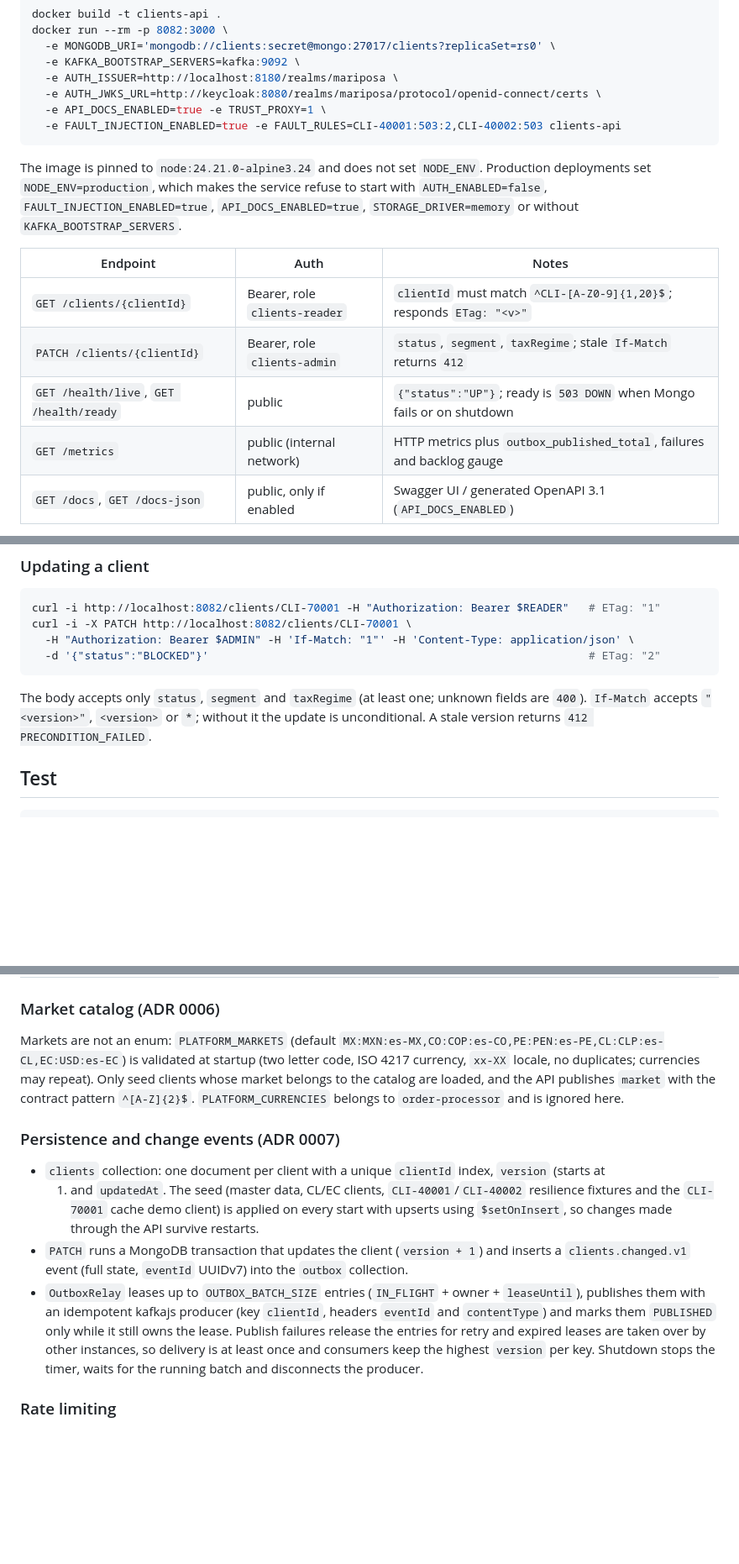
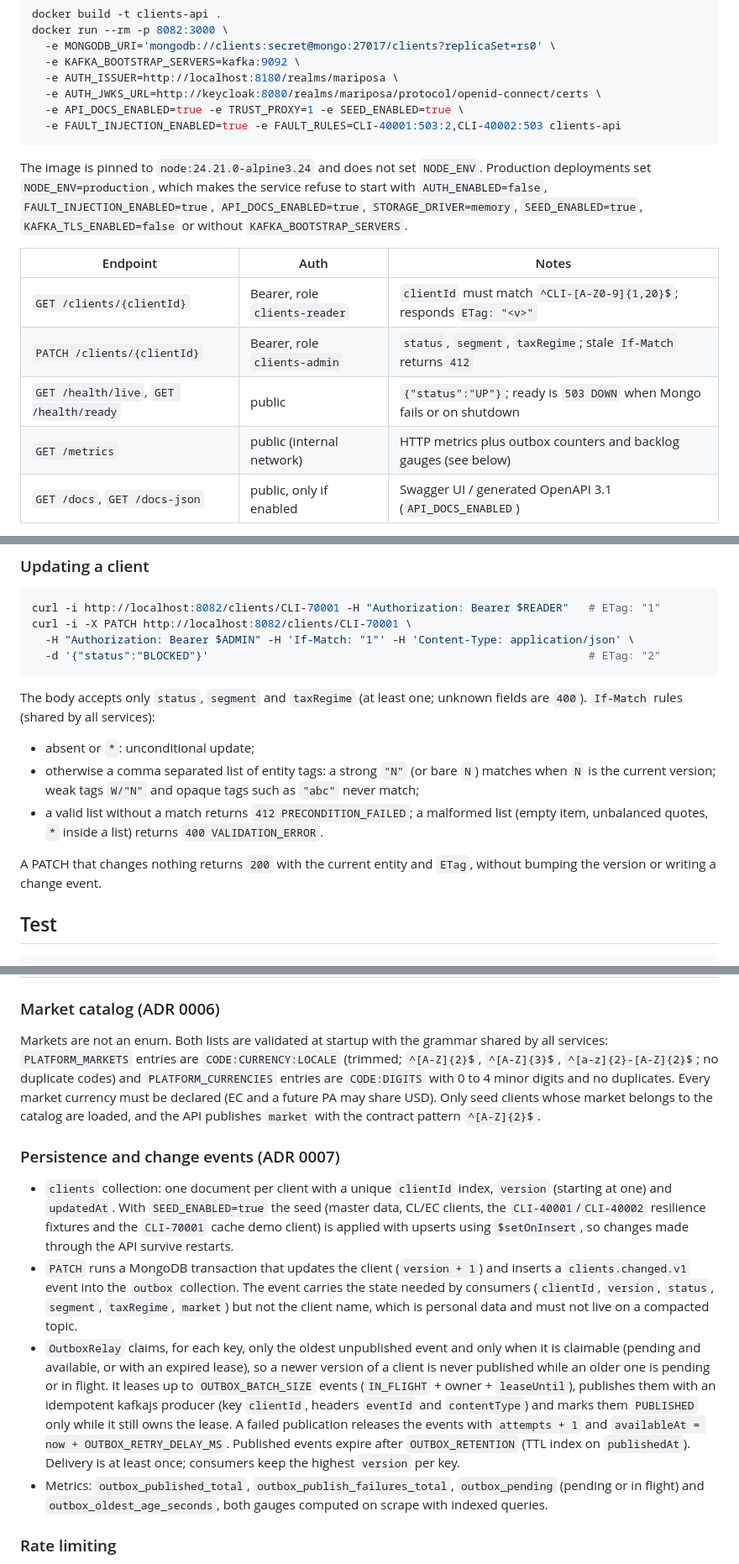
Before and after one commit to 3xor18/grupo-mariposa, a Markdown page: clients-api/README.md, 3 parts joined by grey strips. Shown at 84% size. Rendered like a GitHub page; blank space fills up the shorter version.

Commit message:
docs(clients-api): document catalog grammar, if-match rules, outbox ordering and new settings

````diff
--- a/clients-api/README.md
+++ b/clients-api/README.md
@@ -26,21 +26,21 @@ docker run --rm -p 8082:3000 \
   -e KAFKA_BOOTSTRAP_SERVERS=kafka:9092 \
   -e AUTH_ISSUER=http://localhost:8180/realms/mariposa \
   -e AUTH_JWKS_URL=http://keycloak:8080/realms/mariposa/protocol/openid-connect/certs \
-  -e API_DOCS_ENABLED=true -e TRUST_PROXY=1 \
+  -e API_DOCS_ENABLED=true -e TRUST_PROXY=1 -e SEED_ENABLED=true \
   -e FAULT_INJECTION_ENABLED=true -e FAULT_RULES=CLI-40001:503:2,CLI-40002:503 clients-api
 ```
 
 The image is pinned to `node:24.21.0-alpine3.24` and does not set `NODE_ENV`. Production deployments
 set `NODE_ENV=production`, which makes the service refuse to start with `AUTH_ENABLED=false`,
-`FAULT_INJECTION_ENABLED=true`, `API_DOCS_ENABLED=true`, `STORAGE_DRIVER=memory` or without
-`KAFKA_BOOTSTRAP_SERVERS`.
+`FAULT_INJECTION_ENABLED=true`, `API_DOCS_ENABLED=true`, `STORAGE_DRIVER=memory`,
+`SEED_ENABLED=true`, `KAFKA_TLS_ENABLED=false` or without `KAFKA_BOOTSTRAP_SERVERS`.
 
 | Endpoint                                | Auth                          | Notes                                                                  |
 | --------------------------------------- | ----------------------------- | ---------------------------------------------------------------------- |
 | `GET /clients/{clientId}`               | Bearer, role `clients-reader` | `clientId` must match `^CLI-[A-Z0-9]{1,20}$`; responds `ETag: "<v>"`   |
 | `PATCH /clients/{clientId}`             | Bearer, role `clients-admin`  | `status`, `segment`, `taxRegime`; stale `If-Match` returns `412`       |
 | `GET /health/live`, `GET /health/ready` | public                        | `{"status":"UP"}`; ready is `503 DOWN` when Mongo fails or on shutdown |
-| `GET /metrics`                          | public (internal network)     | HTTP metrics plus `outbox_published_total`, failures and backlog gauge |
+| `GET /metrics`                          | public (internal network)     | HTTP metrics plus outbox counters and backlog gauges (see below)       |
 | `GET /docs`, `GET /docs-json`           | public, only if enabled       | Swagger UI / generated OpenAPI 3.1 (`API_DOCS_ENABLED`)                |
 
 `/metrics` and `/docs` are unauthenticated by design (ADR 0003): they are only reachable inside the
@@ -57,8 +57,16 @@ curl -i -X PATCH http://localhost:8082/clients/CLI-70001 \
 ```
 
 The body accepts only `status`, `segment` and `taxRegime` (at least one; unknown fields are `400`).
-`If-Match` accepts `"<version>"`, `<version>` or `*`; without it the update is unconditional. A stale
-version returns `412 PRECONDITION_FAILED`.
+`If-Match` rules (shared by all services):
+
+- absent or `*`: unconditional update;
+- otherwise a comma separated list of entity tags: a strong `"N"` (or bare `N`) matches when `N` is
+  the current version; weak tags `W/"N"` and opaque tags such as `"abc"` never match;
+- a valid list without a match returns `412 PRECONDITION_FAILED`; a malformed list (empty item,
+  unbalanced quotes, `*` inside a list) returns `400 VALIDATION_ERROR`.
+
+A PATCH that changes nothing returns `200` with the current entity and `ETag`, without bumping the
+version or writing a change event.
 
 ## Test
 
@@ -114,26 +127,33 @@ Authentication fails closed: `AUTH_ENABLED=true` without issuer or JWKS URL stop
 
 ### Market catalog (ADR 0006)
 
-Markets are not an enum: `PLATFORM_MARKETS` (default
-`MX:MXN:es-MX,CO:COP:es-CO,PE:PEN:es-PE,CL:CLP:es-CL,EC:USD:es-EC`) is validated at startup (two
-letter code, ISO 4217 currency, `xx-XX` locale, no duplicates; currencies may repeat). Only seed
-clients whose market belongs to the catalog are loaded, and the API publishes `market` with the
-contract pattern `^[A-Z]{2}$`. `PLATFORM_CURRENCIES` belongs to `order-processor` and is ignored here.
+Markets are not an enum. Both lists are validated at startup with the grammar shared by all
+services: `PLATFORM_MARKETS` entries are `CODE:CURRENCY:LOCALE` (trimmed; `^[A-Z]{2}$`,
+`^[A-Z]{3}$`, `^[a-z]{2}-[A-Z]{2}$`; no duplicate codes) and `PLATFORM_CURRENCIES` entries are
+`CODE:DIGITS` with 0 to 4 minor digits and no duplicates. Every market currency must be declared
+(EC and a future PA may share USD). Only seed clients whose market belongs to the catalog are loaded,
+and the API publishes `market` with the contract pattern `^[A-Z]{2}$`.
 
 ### Persistence and change events (ADR 0007)
 
-- `clients` collection: one document per client with a unique `clientId` index, `version` (starts at
-  1. and `updatedAt`. The seed (master data, CL/EC clients, `CLI-40001`/`CLI-40002` resilience fixtures
-     and the `CLI-70001` cache demo client) is applied on every start with upserts using `$setOnInsert`,
-     so changes made through the API survive restarts.
+- `clients` collection: one document per client with a unique `clientId` index, `version` (starting
+  at one) and `updatedAt`. With `SEED_ENABLED=true` the seed (master data, CL/EC clients, the
+  `CLI-40001`/`CLI-40002` resilience fixtures and the `CLI-70001` cache demo client) is applied with
+  upserts using `$setOnInsert`, so changes made through the API survive restarts.
 - `PATCH` runs a MongoDB transaction that updates the client (`version + 1`) and inserts a
-  `clients.changed.v1` event (full state, `eventId` UUIDv7) into the `outbox` collection.
-- `OutboxRelay` leases up to `OUTBOX_BATCH_SIZE` entries (`IN_FLIGHT` + owner + `leaseUntil`),
-  publishes them with an idempotent kafkajs producer (key `clientId`, headers `eventId` and
-  `contentType`) and marks them `PUBLISHED` only while it still owns the lease. Publish failures
-  release the entries for retry and expired leases are taken over by other instances, so delivery is
-  at least once and consumers keep the highest `version` per key. Shutdown stops the timer, waits for
-  the running batch and disconnects the producer.
+  `clients.changed.v1` event into the `outbox` collection. The event carries the state needed by
+  consumers (`clientId`, `version`, `status`, `segment`, `taxRegime`, `market`) but not the client
+  name, which is personal data and must not live on a compacted topic.
+- `OutboxRelay` claims, for each key, only the oldest unpublished event and only when it is claimable
+  (pending and available, or with an expired lease), so a newer version of a client is never published
+  while an older one is pending or in flight. It leases up to `OUTBOX_BATCH_SIZE` events
+  (`IN_FLIGHT` + owner + `leaseUntil`), publishes them with an idempotent kafkajs producer (key
+  `clientId`, headers `eventId` and `contentType`) and marks them `PUBLISHED` only while it still owns
+  the lease. A failed publication releases the events with `attempts + 1` and
+  `availableAt = now + OUTBOX_RETRY_DELAY_MS`. Published events expire after `OUTBOX_RETENTION` (TTL
+  index on `publishedAt`). Delivery is at least once; consumers keep the highest `version` per key.
+- Metrics: `outbox_published_total`, `outbox_publish_failures_total`, `outbox_pending` (pending or in
+  flight) and `outbox_oldest_age_seconds`, both gauges computed on scrape with indexed queries.
 
 ### Rate limiting
 
````
Also changed, not shown: other parts of clients-api/README.md (+36 -31 lines).
